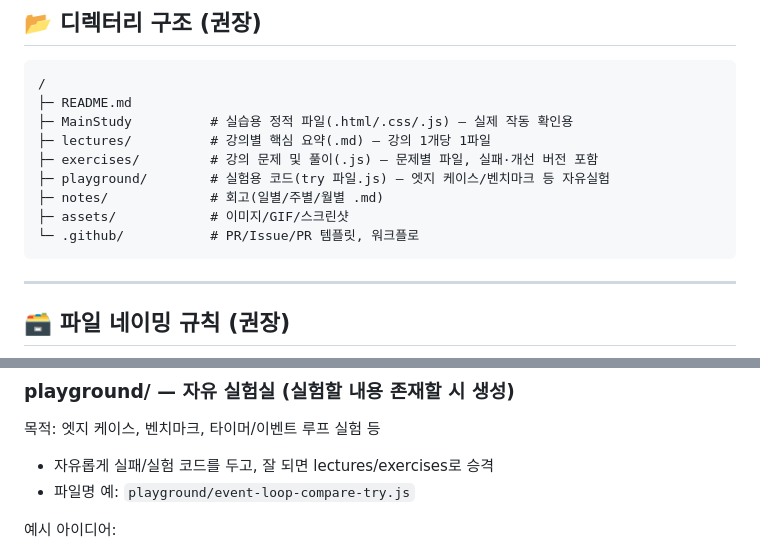
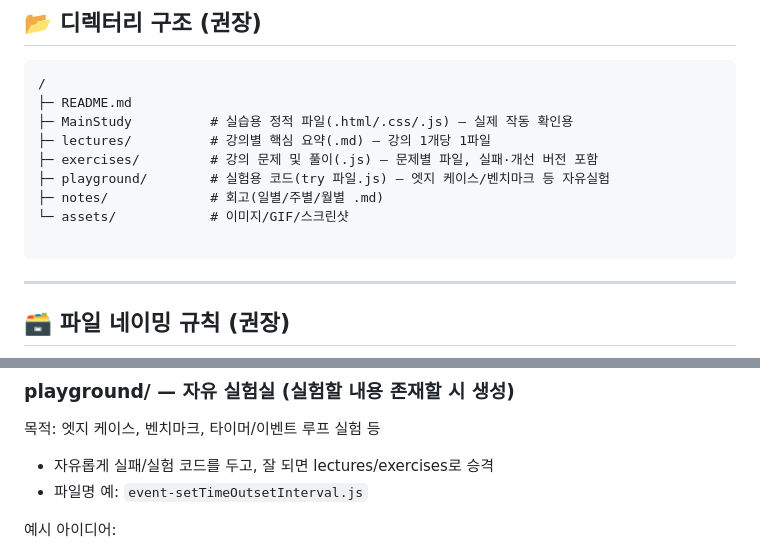
Before and after one commit to kdada223/CoAppleFirstJS, a Markdown page: README.md, 2 parts joined by grey strips. Drawn GitHub-style.

Commit message:
chore: folder fix

````diff
--- a/README.md
+++ b/README.md
@@ -18,8 +18,8 @@
 ├─ exercises/         # 강의 문제 및 풀이(.js) — 문제별 파일, 실패·개선 버전 포함
 ├─ playground/        # 실험용 코드(try 파일.js) — 엣지 케이스/벤치마크 등 자유실험
 ├─ notes/             # 회고(일별/주별/월별 .md)
-├─ assets/            # 이미지/GIF/스크린샷
-└─ .github/           # PR/Issue/PR 템플릿, 워크플로
+└─ assets/            # 이미지/GIF/스크린샷
+
 ```
 
 ---
@@ -133,7 +133,7 @@ const id = setInterval(function () {
 목적: 엣지 케이스, 벤치마크, 타이머/이벤트 루프 실험 등
 
 - 자유롭게 실패/실험 코드를 두고, 잘 되면 lectures/exercises로 승격
-- 파일명 예: `playground/event-loop-compare-try.js`
+- 파일명 예: `event-setTimeOutsetInterval.js`
 
 예시 아이디어:
 
````
